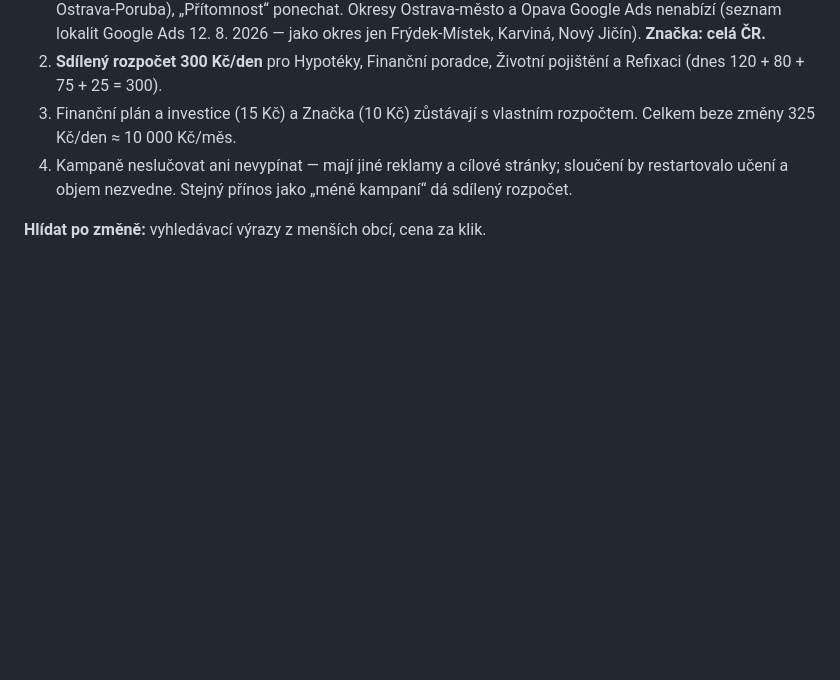
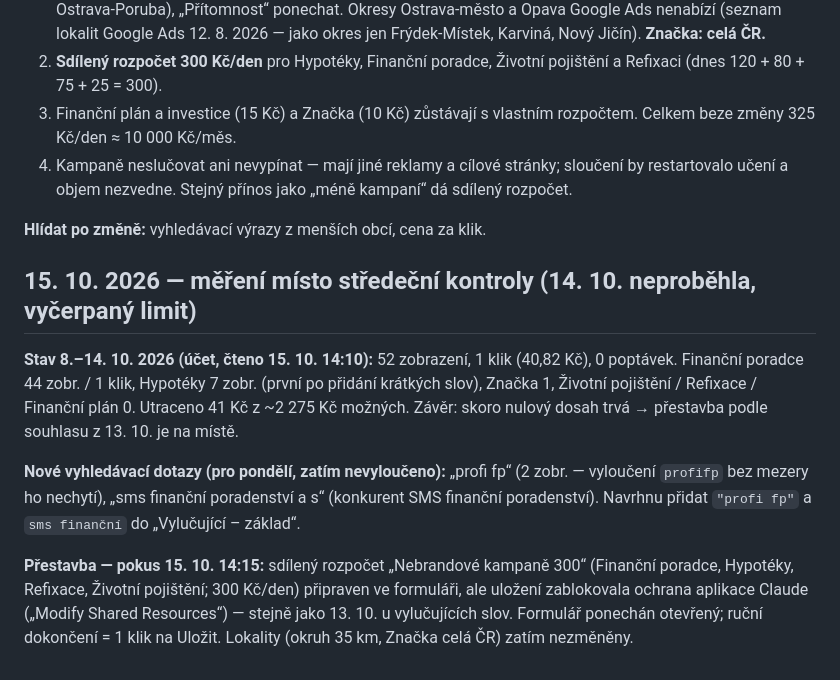
Before and after one commit to gajdadzispatrik-creator/gajdadzispatrik-creator.github.io, a Markdown page: docs/audits/google-ads-kontroly.md, the part around the change. GitHub-like rendering; blank space fills up the shorter version.

Commit message:
Google Ads: měření 15. 10. a stav přestavby
Co-Authored-By: Claude Fable 5.1 <noreply@anthropic.com>

```diff
--- a/docs/audits/google-ads-kontroly.md
+++ b/docs/audits/google-ads-kontroly.md
@@ -87,3 +87,20 @@ ne samotnou změnu). V účtu zatím nic nezměněno.
    restartovalo učení a objem nezvedne. Stejný přínos jako „méně kampaní“ dá sdílený rozpočet.
 
 **Hlídat po změně:** vyhledávací výrazy z menších obcí, cena za klik.
+
+## 15. 10. 2026 — měření místo středeční kontroly (14. 10. neproběhla, vyčerpaný limit)
+
+**Stav 8.–14. 10. 2026 (účet, čteno 15. 10. 14:10):** 52 zobrazení, 1 klik (40,82 Kč), 0 poptávek.
+Finanční poradce 44 zobr. / 1 klik, Hypotéky 7 zobr. (první po přidání krátkých slov),
+Značka 1, Životní pojištění / Refixace / Finanční plán 0. Utraceno 41 Kč z ~2 275 Kč možných.
+Závěr: skoro nulový dosah trvá → přestavba podle souhlasu z 13. 10. je na místě.
+
+**Nové vyhledávací dotazy (pro pondělí, zatím nevyloučeno):** „profi fp“ (2 zobr. — vyloučení
+`profifp` bez mezery ho nechytí), „sms finanční poradenství a s“ (konkurent SMS finanční
+poradenství). Navrhnu přidat `"profi fp"` a `sms finanční` do „Vylučující – základ“.
+
+**Přestavba — pokus 15. 10. 14:15:** sdílený rozpočet „Nebrandové kampaně 300“ (Finanční
+poradce, Hypotéky, Refixace, Životní pojištění; 300 Kč/den) připraven ve formuláři, ale
+uložení zablokovala ochrana aplikace Claude („Modify Shared Resources“) — stejně jako 13. 10.
+u vylučujících slov. Formulář ponechán otevřený; ruční dokončení = 1 klik na Uložit.
+Lokality (okruh 35 km, Značka celá ČR) zatím nezměněny.
```
